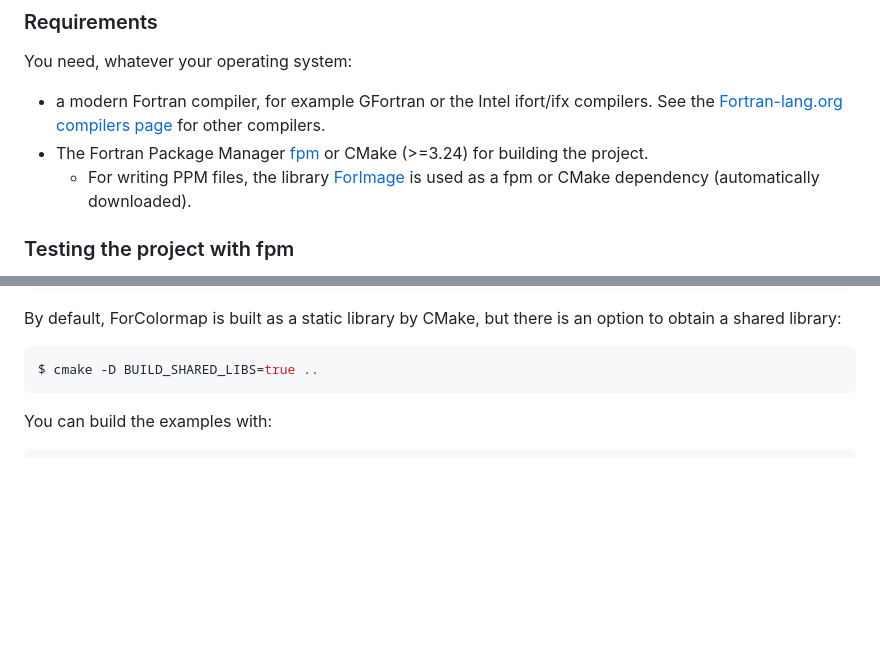
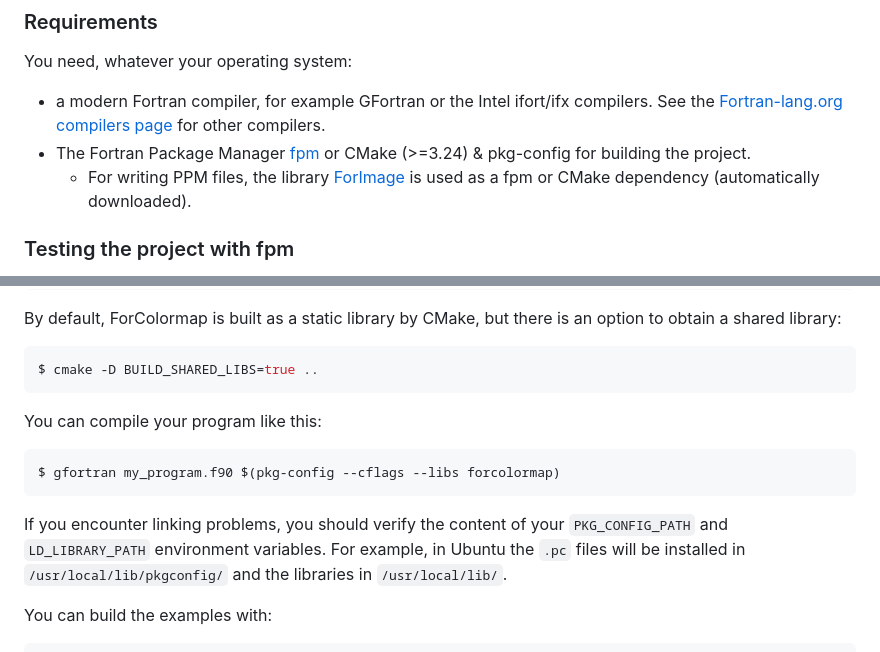
Before and after one commit to vmagnin/forcolormap, a Markdown page: README.md, 2 parts joined by grey strips. Drawn GitHub-style; blank space fills up the shorter version.

Commit message:
README.md: added a paragraph about linking

````diff
--- a/README.md
+++ b/README.md
@@ -39,7 +39,7 @@ Note that **there is no default colormap** as we consider that the user must cho
 You need, whatever your operating system:
 
 * a modern Fortran compiler, for example GFortran or the Intel ifort/ifx compilers. See the [Fortran-lang.org compilers page](https://fortran-lang.org/compilers/) for other compilers.
-* The Fortran Package Manager [fpm](https://fpm.fortran-lang.org/) or CMake (>=3.24) for building the project.
+* The Fortran Package Manager [fpm](https://fpm.fortran-lang.org/) or CMake (>=3.24) & pkg-config for building the project.
   * For writing PPM files, the library [ForImage](https://github.com/gha3mi/forimage) is used as a fpm or CMake dependency (automatically downloaded).
 
 ### Testing the project with fpm
@@ -77,6 +77,12 @@ By default, ForColormap is built as a static library by CMake, but there is an o
 ```bash
 $ cmake -D BUILD_SHARED_LIBS=true ..
 ```
+
+You can compile your program like this:
+```bash
+$ gfortran my_program.f90 $(pkg-config --cflags --libs forcolormap)
+```
+If you encounter linking problems, you should verify the content of your `PKG_CONFIG_PATH` and `LD_LIBRARY_PATH` environment variables. For example, in Ubuntu the `.pc` files will be installed in `/usr/local/lib/pkgconfig/` and the libraries in `/usr/local/lib/`.
 
 You can build the examples with:
 ```bash
````
